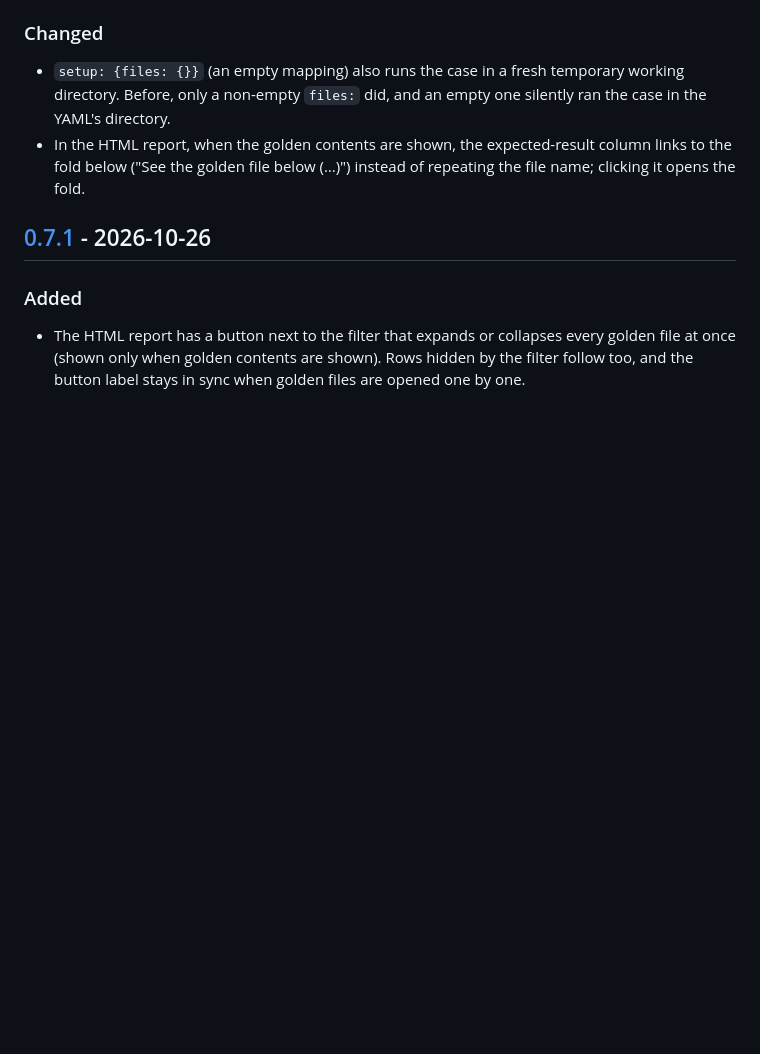
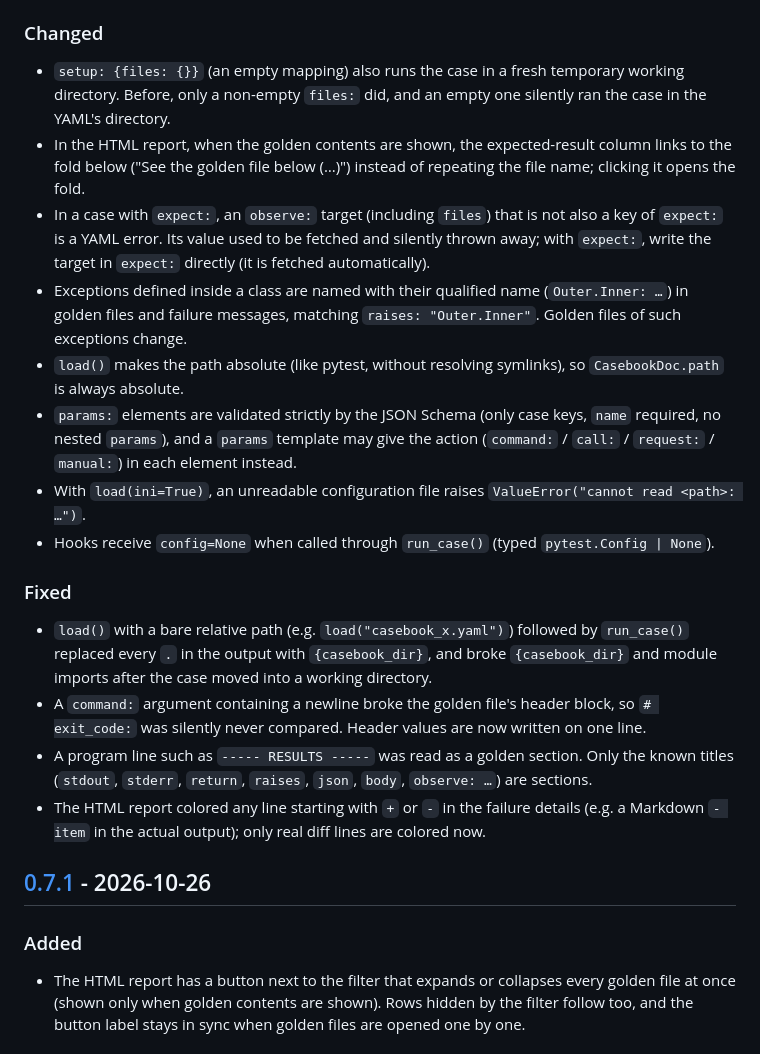
Before and after one commit to gyuro-dev/pytest-casebook, a Markdown page: CHANGELOG.md, the part around the change. GitHub-like rendering; blank space fills up the shorter version.

Commit message:
pytest-casebook: CHANGELOG for the third review (#55, #56) (#57)
Changed: observe/expect rule, qualified exception names, absolute doc.path, strict params
schema, ini read errors, config=None under run_case. Fixed: relative-path dots,
multi-line command headers, unknown section markers, diff coloring.

3回目のレビュー（#55・#56）を CHANGELOG の Unreleased に書いた。

Co-authored-by: Claude Opus 5.5 <noreply@anthropic.com>

```diff
--- a/CHANGELOG.md
+++ b/CHANGELOG.md
@@ -31,6 +31,33 @@ incompatible change raises the minor version).
 - In the HTML report, when the golden contents are shown, the expected-result column links to
   the fold below ("See the golden file below (…)") instead of repeating the file name;
   clicking it opens the fold.
+- In a case with `expect:`, an `observe:` target (including `files`) that is not also a key of
+  `expect:` is a YAML error. Its value used to be fetched and silently thrown away; with
+  `expect:`, write the target in `expect:` directly (it is fetched automatically).
+- Exceptions defined inside a class are named with their qualified name (`Outer.Inner: …`)
+  in golden files and failure messages, matching `raises: "Outer.Inner"`. Golden files of
+  such exceptions change.
+- `load()` makes the path absolute (like pytest, without resolving symlinks), so
+  `CasebookDoc.path` is always absolute.
+- `params:` elements are validated strictly by the JSON Schema (only case keys, `name`
+  required, no nested `params`), and a `params` template may give the action
+  (`command:` / `call:` / `request:` / `manual:`) in each element instead.
+- With `load(ini=True)`, an unreadable configuration file raises
+  `ValueError("cannot read <path>: …")`.
+- Hooks receive `config=None` when called through `run_case()` (typed
+  `pytest.Config | None`).
+
+### Fixed
+
+- `load()` with a bare relative path (e.g. `load("casebook_x.yaml")`) followed by `run_case()`
+  replaced every `.` in the output with `{casebook_dir}`, and broke `{casebook_dir}` and module
+  imports after the case moved into a working directory.
+- A `command:` argument containing a newline broke the golden file's header block, so
+  `# exit_code:` was silently never compared. Header values are now written on one line.
+- A program line such as `----- RESULTS -----` was read as a golden section. Only the known
+  titles (`stdout`, `stderr`, `return`, `raises`, `json`, `body`, `observe: …`) are sections.
+- The HTML report colored any line starting with `+` or `-` in the failure details (e.g. a
+  Markdown `- item` in the actual output); only real diff lines are colored now.
 
 ## [0.7.1] - 2026-10-26
 
```
